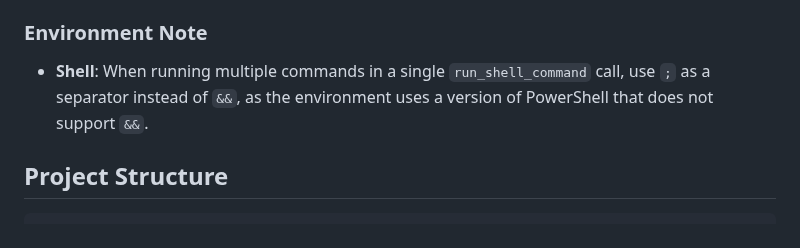
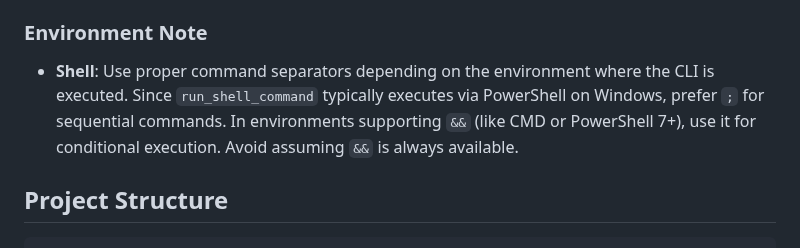
Before and after one commit to eremef/bandcamp-player, a Markdown page: GEMINI.md, the part around the change. Rendered like a GitHub page.

Commit message:
docs: refine command separator note in GEMINI.md

```diff
--- a/GEMINI.md
+++ b/GEMINI.md
@@ -44,7 +44,7 @@ npm run build
 
 ### Environment Note
 
-- **Shell**: When running multiple commands in a single `run_shell_command` call, use `;` as a separator instead of `&&`, as the environment uses a version of PowerShell that does not support `&&`.
+- **Shell**: Use proper command separators depending on the environment where the CLI is executed. Since `run_shell_command` typically executes via PowerShell on Windows, prefer `;` for sequential commands. In environments supporting `&&` (like CMD or PowerShell 7+), use it for conditional execution. Avoid assuming `&&` is always available.
 
 ## Project Structure
 
```
